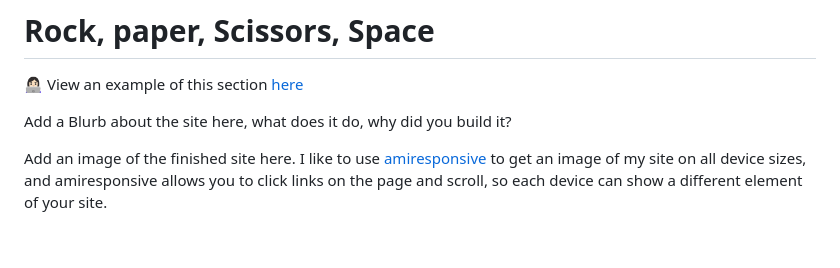
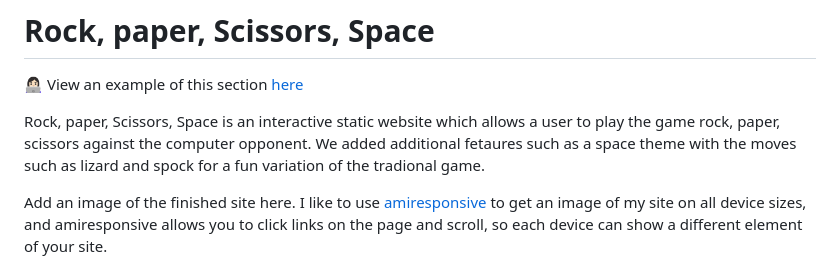
Before and after one commit to mahmudurmahid/rock-paper-scissors-game, a Markdown page: README.md, the part around the change. Rendered like a GitHub page; blank space fills up the shorter version.

Commit message:
Add blurb and deployment instructions to ReadMe

```diff
--- a/README.md
+++ b/README.md
@@ -2,7 +2,7 @@
 
 👩🏻‍💻 View an example of this section [here](https://github.com/kera-cudmore/Bully-Book-Club#bully-book-club-website)
 
-Add a Blurb about the site here, what does it do, why did you build it?
+Rock, paper, Scissors, Space is an interactive static website which allows a user to play the game rock, paper, scissors against the computer opponent. We added additional fetaures such as a space theme with the moves such as lizard and spock for a fun variation of the tradional game.
 
 Add an image of the finished site here. I like to use [amiresponsive](https://ui.dev/amiresponsive) to get an image of my site on all device sizes, and amiresponsive allows you to click links on the page and scroll, so each device can show a different element of your site.
 
```
